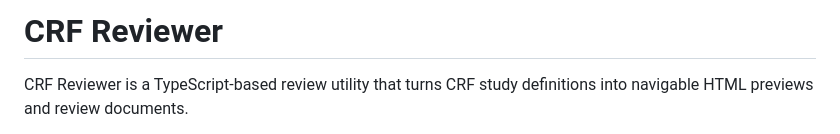
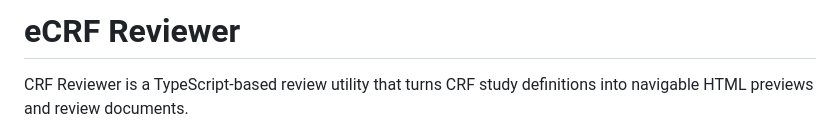
Before and after one commit to Eli-Beom/crf-reviewer-alex, a Markdown page: README.md, the part around the change. Drawn GitHub-style.

```diff
--- a/README.md
+++ b/README.md
@@ -1,4 +1,4 @@
-# CRF Reviewer
+# eCRF Reviewer
 
 CRF Reviewer is a TypeScript-based review utility that turns CRF study definitions into navigable HTML previews and review documents.
 
```
